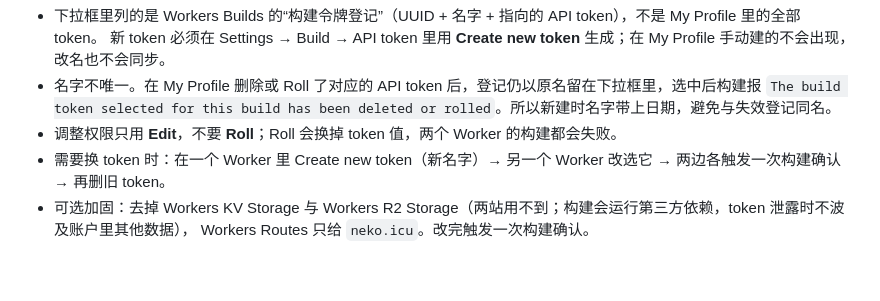
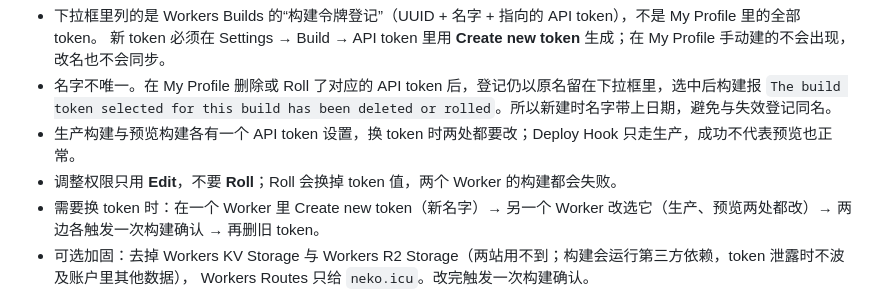
Before and after one commit to cnekol/blog, a Markdown page: docs/deploy.md, the part around the change. GitHub-like rendering; blank space fills up the shorter version.

Commit message:
docs: note separate preview build token setting

```diff
--- a/docs/deploy.md
+++ b/docs/deploy.md
@@ -23,8 +23,9 @@ Workers Builds 目前只支持个人账号下的 token，无法限定到单个 W
   新 token 必须在 Settings → Build → API token 里用 **Create new token** 生成；在 My Profile 手动建的不会出现，改名也不会同步。
 - 名字不唯一。在 My Profile 删除或 Roll 了对应的 API token 后，登记仍以原名留在下拉框里，选中后构建报
   `The build token selected for this build has been deleted or rolled`。所以新建时名字带上日期，避免与失效登记同名。
+- 生产构建与预览构建各有一个 API token 设置，换 token 时两处都要改；Deploy Hook 只走生产，成功不代表预览也正常。
 - 调整权限只用 **Edit**，不要 **Roll**；Roll 会换掉 token 值，两个 Worker 的构建都会失败。
-- 需要换 token 时：在一个 Worker 里 Create new token（新名字）→ 另一个 Worker 改选它 → 两边各触发一次构建确认 → 再删旧 token。
+- 需要换 token 时：在一个 Worker 里 Create new token（新名字）→ 另一个 Worker 改选它（生产、预览两处都改）→ 两边各触发一次构建确认 → 再删旧 token。
 - 可选加固：去掉 Workers KV Storage 与 Workers R2 Storage（两站用不到；构建会运行第三方依赖，token 泄露时不波及账户里其他数据），
   Workers Routes 只给 `neko.icu`。改完触发一次构建确认。
 
```
